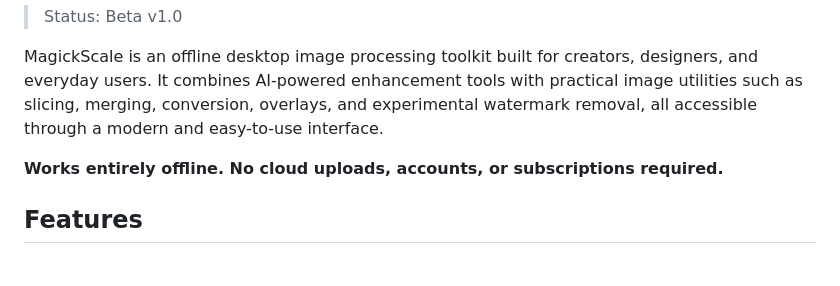
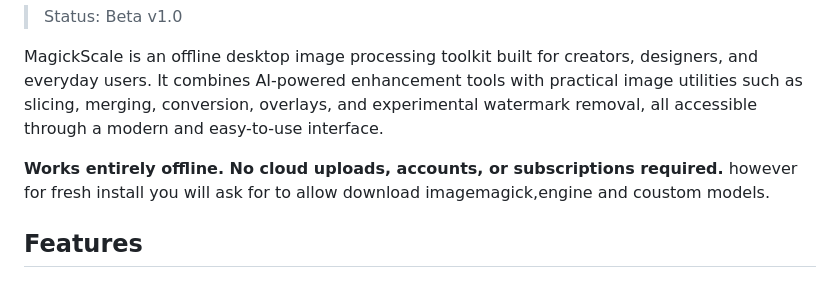
Before and after one commit to BexonSR/Magickscale, a Markdown page: README.md, the part around the change. Rendered like a GitHub page.

```diff
--- a/README.md
+++ b/README.md
@@ -9,7 +9,7 @@
 
 MagickScale is an offline desktop image processing toolkit built for creators, designers, and everyday users. It combines AI-powered enhancement tools with practical image utilities such as slicing, merging, conversion, overlays, and experimental watermark removal, all accessible through a modern and easy-to-use interface.
 
-**Works entirely offline. No cloud uploads, accounts, or subscriptions required.**
+**Works entirely offline. No cloud uploads, accounts, or subscriptions required.** however for fresh install you will ask for to allow download imagemagick,engine and coustom models.
 
 ## Features
 
```
